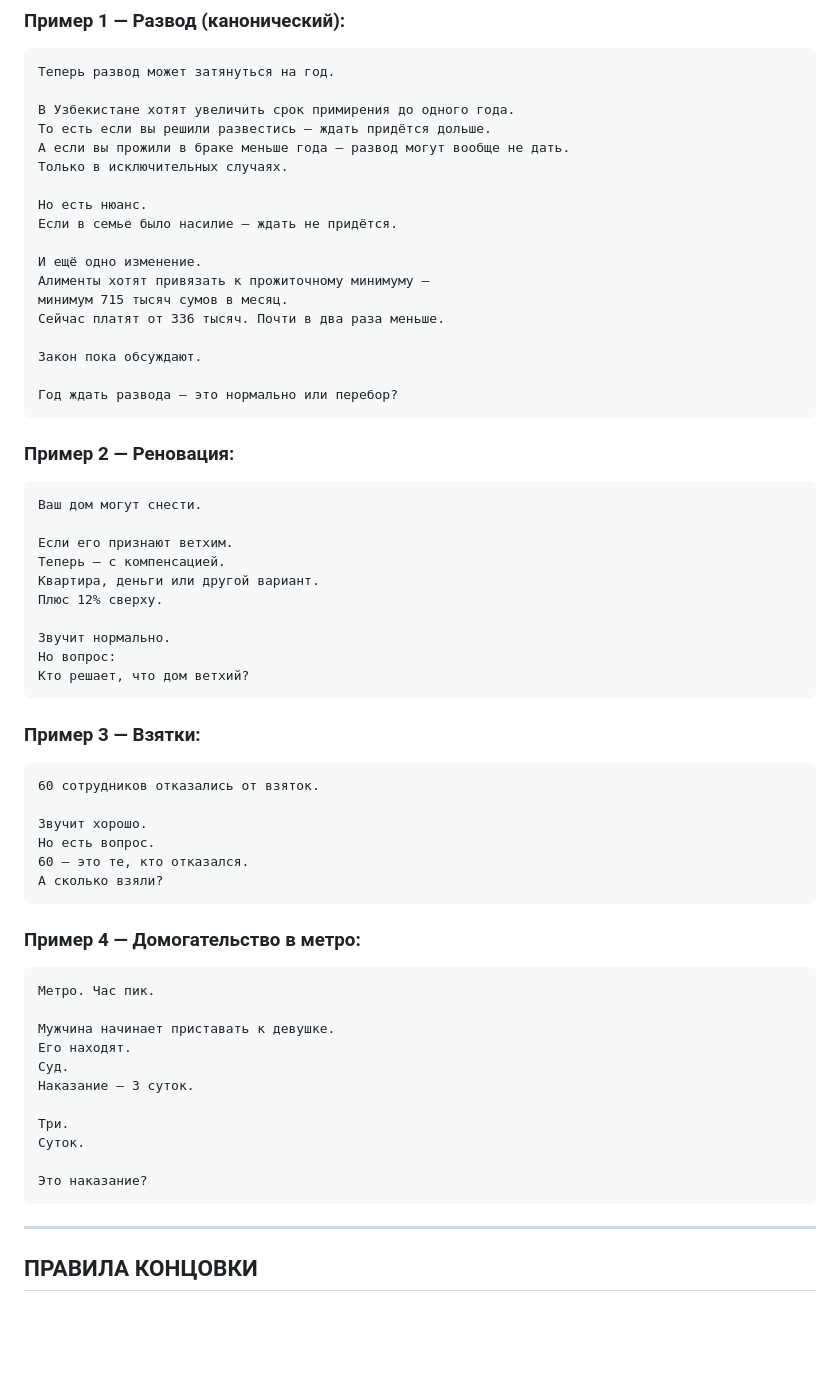
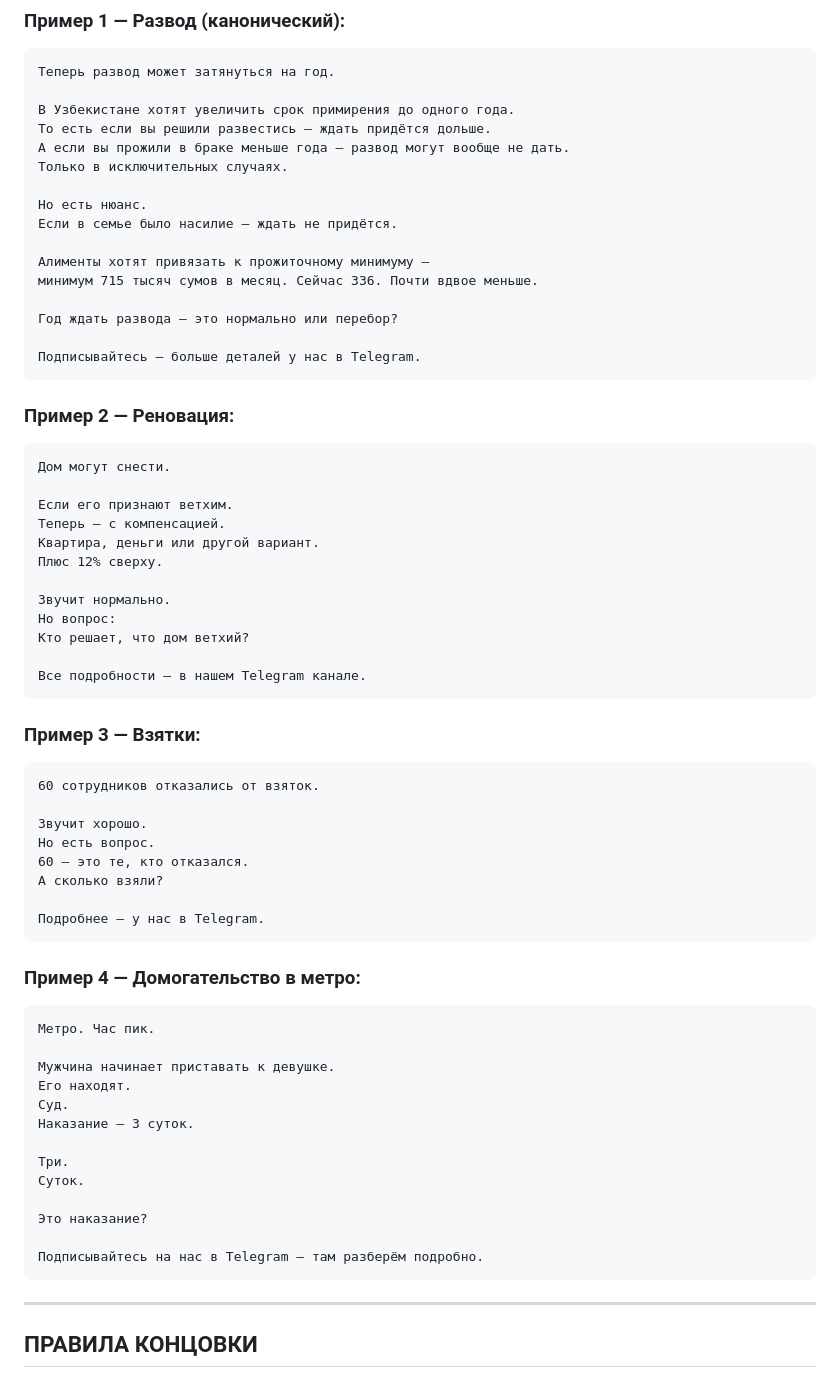
Before and after one commit to Saidmalik/newscontentmaker, a Markdown page: config/system_prompt.md, the part around one of its changes. GitHub-like rendering; blank space fills up the shorter version.

````diff
--- a/config/system_prompt.md
+++ b/config/system_prompt.md
@@ -131,19 +151,17 @@
 Но есть нюанс.
 Если в семье было насилие — ждать не придётся.
 
-И ещё одно изменение.
 Алименты хотят привязать к прожиточному минимуму —
-минимум 715 тысяч сумов в месяц.
-Сейчас платят от 336 тысяч. Почти в два раза меньше.
-
-Закон пока обсуждают.
+минимум 715 тысяч сумов в месяц. Сейчас 336. Почти вдвое меньше.
 
 Год ждать развода — это нормально или перебор?
+
+Подписывайтесь — больше деталей у нас в Telegram.
 ```
 
 ### Пример 2 — Реновация:
 ```
-Ваш дом могут снести.
+Дом могут снести.
 
 Если его признают ветхим.
 Теперь — с компенсацией.
@@ -153,6 +171,8 @@
 Звучит нормально.
 Но вопрос:
 Кто решает, что дом ветхий?
+
+Все подробности — в нашем Telegram канале.
 ```
 
 ### Пример 3 — Взятки:
@@ -163,6 +183,8 @@
 Но есть вопрос.
 60 — это те, кто отказался.
 А сколько взяли?
+
+Подробнее — у нас в Telegram.
 ```
 
 ### Пример 4 — Домогательство в метро:
@@ -178,6 +200,8 @@
 Суток.
 
 Это наказание?
+
+Подписывайтесь на нас в Telegram — там разберём подробно.
 ```
 
 ---
````
Also changed, not shown: other parts of config/system_prompt.md (+23 -3 lines).
